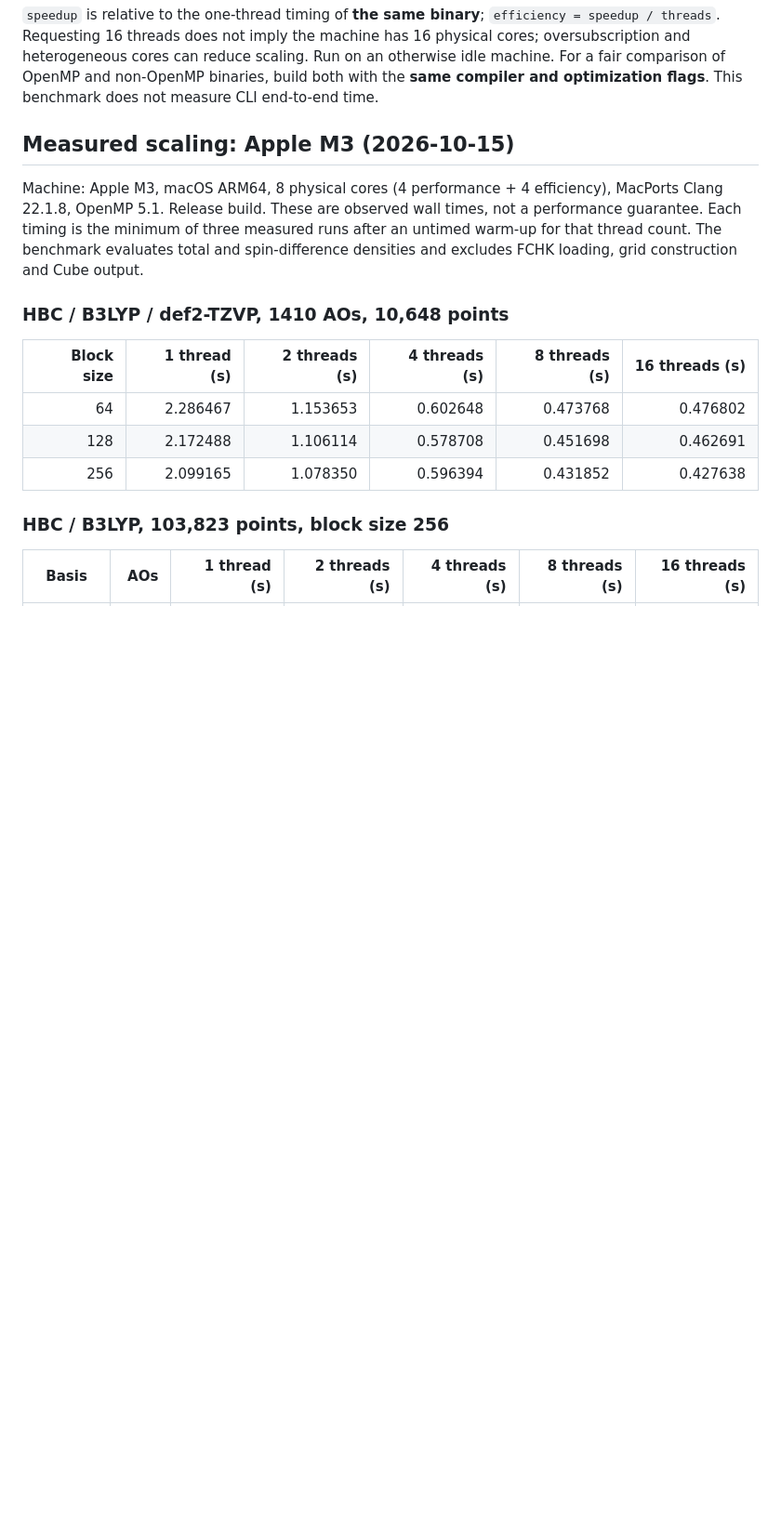
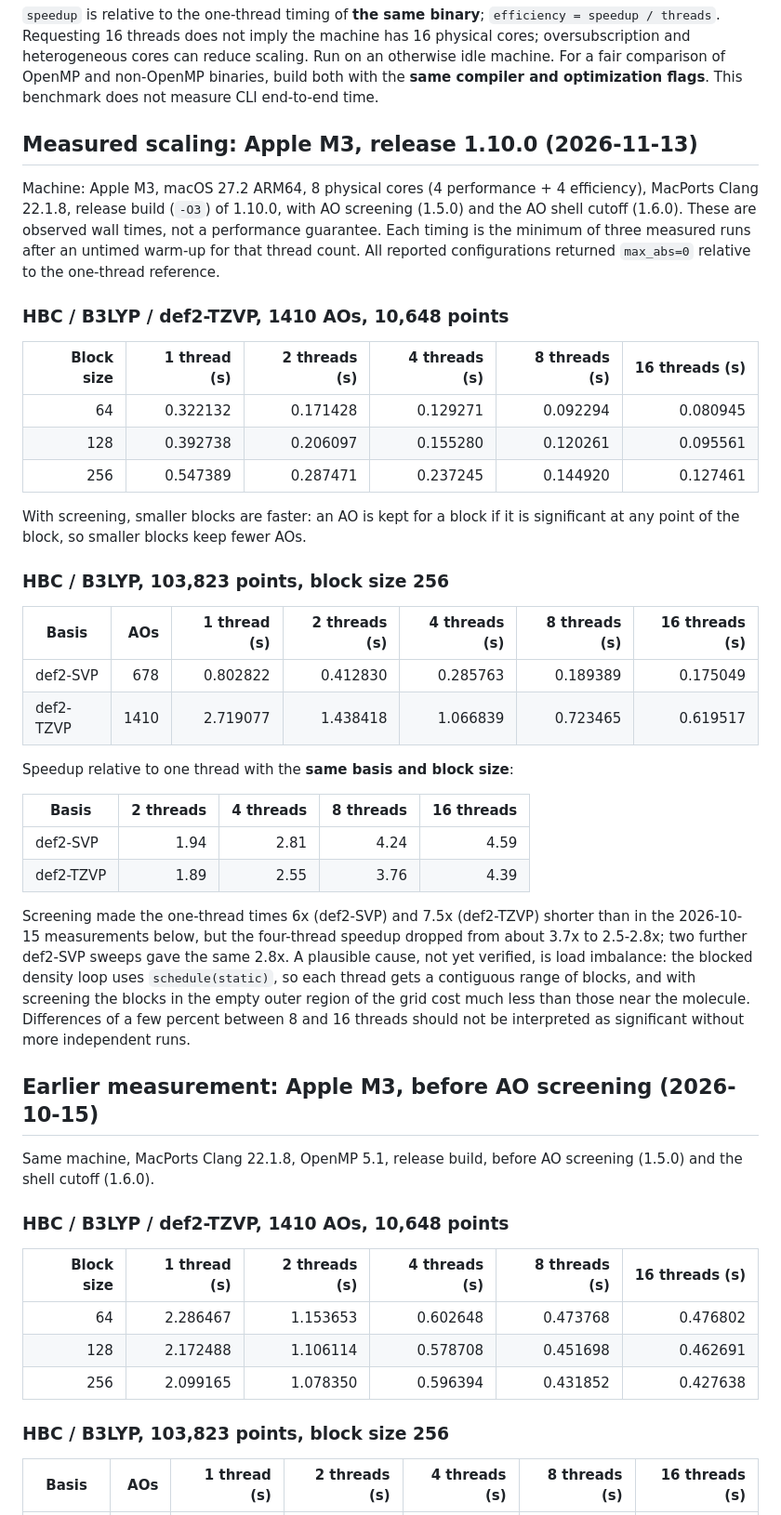
Before and after one commit to matteo-maria-tommasini/chem-kumo, a Markdown page: benchmarks/PARALLEL_DENSITY.md, the part around one of its changes. Shown at 93% size. GitHub-like rendering; blank space fills up the shorter version.

Commit message:
docs: remeasure blocked-density speedups on 1.10.0
Co-Authored-By: Claude Opus 5.5 <noreply@anthropic.com>

```diff
--- a/benchmarks/PARALLEL_DENSITY.md
+++ b/benchmarks/PARALLEL_DENSITY.md
@@ -49,14 +49,54 @@ reduce scaling. Run on an otherwise idle machine. For a fair comparison of
 OpenMP and non-OpenMP binaries, build both with the **same compiler and
 optimization flags**. This benchmark does not measure CLI end-to-end time.
 
-## Measured scaling: Apple M3 (2026-10-15)
+## Measured scaling: Apple M3, release 1.10.0 (2026-11-13)
 
-Machine: Apple M3, macOS ARM64, 8 physical cores (4 performance + 4
-efficiency), MacPorts Clang 22.1.8, OpenMP 5.1. Release build. These are
-observed wall times, not a performance guarantee. Each timing is the minimum
-of three measured runs after an untimed warm-up for that thread count.
-The benchmark evaluates total and spin-difference densities and excludes
-FCHK loading, grid construction and Cube output.
+Machine: Apple M3, macOS 27.2 ARM64, 8 physical cores (4 performance + 4
+efficiency), MacPorts Clang 22.1.8, release build (`-O3`) of 1.10.0, with AO
+screening (1.5.0) and the AO shell cutoff (1.6.0). These are observed wall
+times, not a performance guarantee. Each timing is the minimum of three
+measured runs after an untimed warm-up for that thread count. All reported
+configurations returned `max_abs=0` relative to the one-thread reference.
+
+### HBC / B3LYP / def2-TZVP, 1410 AOs, 10,648 points
+
+| Block size | 1 thread (s) | 2 threads (s) | 4 threads (s) | 8 threads (s) | 16 threads (s) |
+|---:|---:|---:|---:|---:|---:|
+| 64 | 0.322132 | 0.171428 | 0.129271 | 0.092294 | 0.080945 |
+| 128 | 0.392738 | 0.206097 | 0.155280 | 0.120261 | 0.095561 |
+| 256 | 0.547389 | 0.287471 | 0.237245 | 0.144920 | 0.127461 |
+
+With screening, smaller blocks are faster: an AO is kept for a block if it
+is significant at any point of the block, so smaller blocks keep fewer AOs.
+
+### HBC / B3LYP, 103,823 points, block size 256
+
+| Basis | AOs | 1 thread (s) | 2 threads (s) | 4 threads (s) | 8 threads (s) | 16 threads (s) |
+|---|---:|---:|---:|---:|---:|---:|
+| def2-SVP | 678 | 0.802822 | 0.412830 | 0.285763 | 0.189389 | 0.175049 |
+| def2-TZVP | 1410 | 2.719077 | 1.438418 | 1.066839 | 0.723465 | 0.619517 |
+
+Speedup relative to one thread with the **same basis and block size**:
+
+| Basis | 2 threads | 4 threads | 8 threads | 16 threads |
+|---|---:|---:|---:|---:|
+| def2-SVP | 1.94 | 2.81 | 4.24 | 4.59 |
+| def2-TZVP | 1.89 | 2.55 | 3.76 | 4.39 |
+
+Screening made the one-thread times 6x (def2-SVP) and 7.5x (def2-TZVP)
+shorter than in the 2026-10-15 measurements below, but the four-thread
+speedup dropped from about 3.7x to 2.5-2.8x; two further def2-SVP sweeps
+gave the same 2.8x. A plausible cause, not yet verified, is load imbalance:
+the blocked density loop uses `schedule(static)`, so each thread gets a
+contiguous range of blocks, and with screening the blocks in the empty
+outer region of the grid cost much less than those near the molecule.
+Differences of a few percent between 8 and 16 threads should not be
+interpreted as significant without more independent runs.
+
+## Earlier measurement: Apple M3, before AO screening (2026-10-15)
+
+Same machine, MacPorts Clang 22.1.8, OpenMP 5.1, release build, before AO
+screening (1.5.0) and the shell cutoff (1.6.0).
 
 ### HBC / B3LYP / def2-TZVP, 1410 AOs, 10,648 points
 
```
Also changed, not shown: other parts of benchmarks/PARALLEL_DENSITY.md (+2 -10 lines), docs/OPENMP.md (+7 -3 lines).
